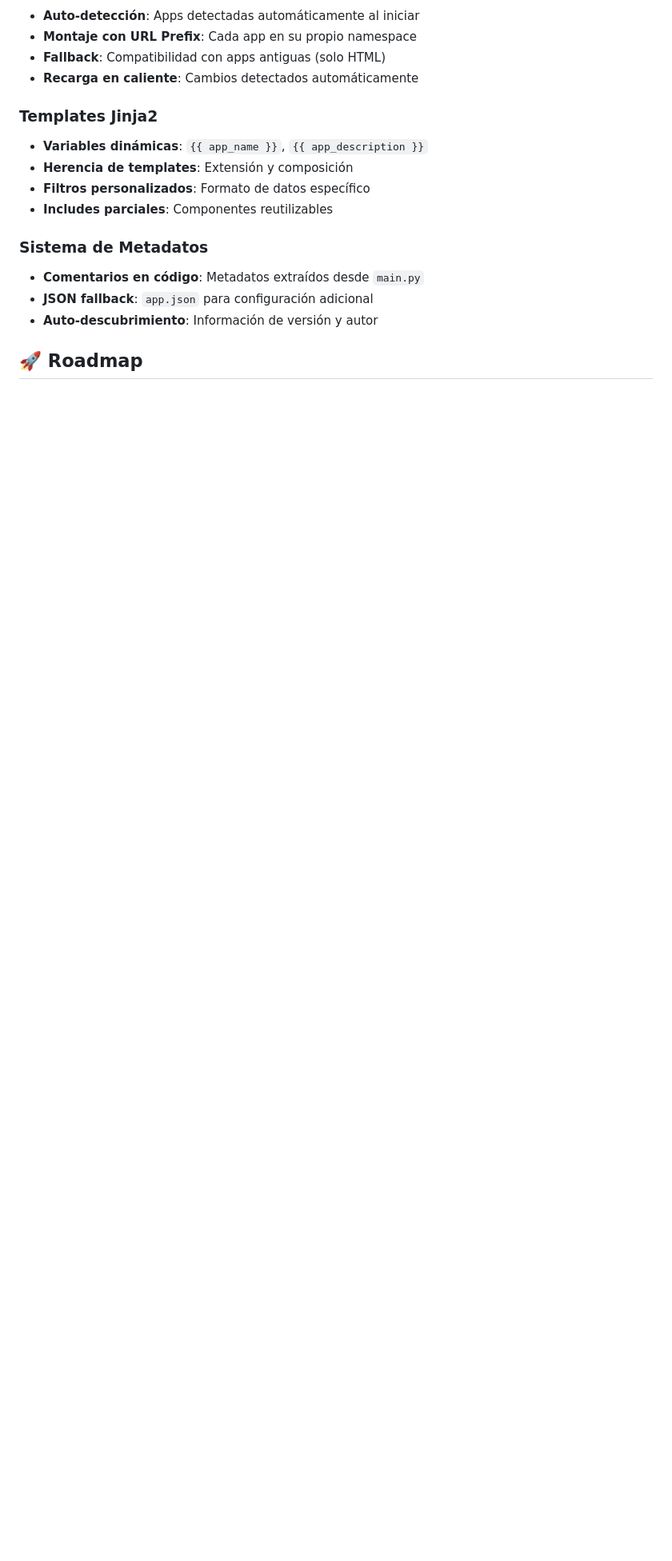
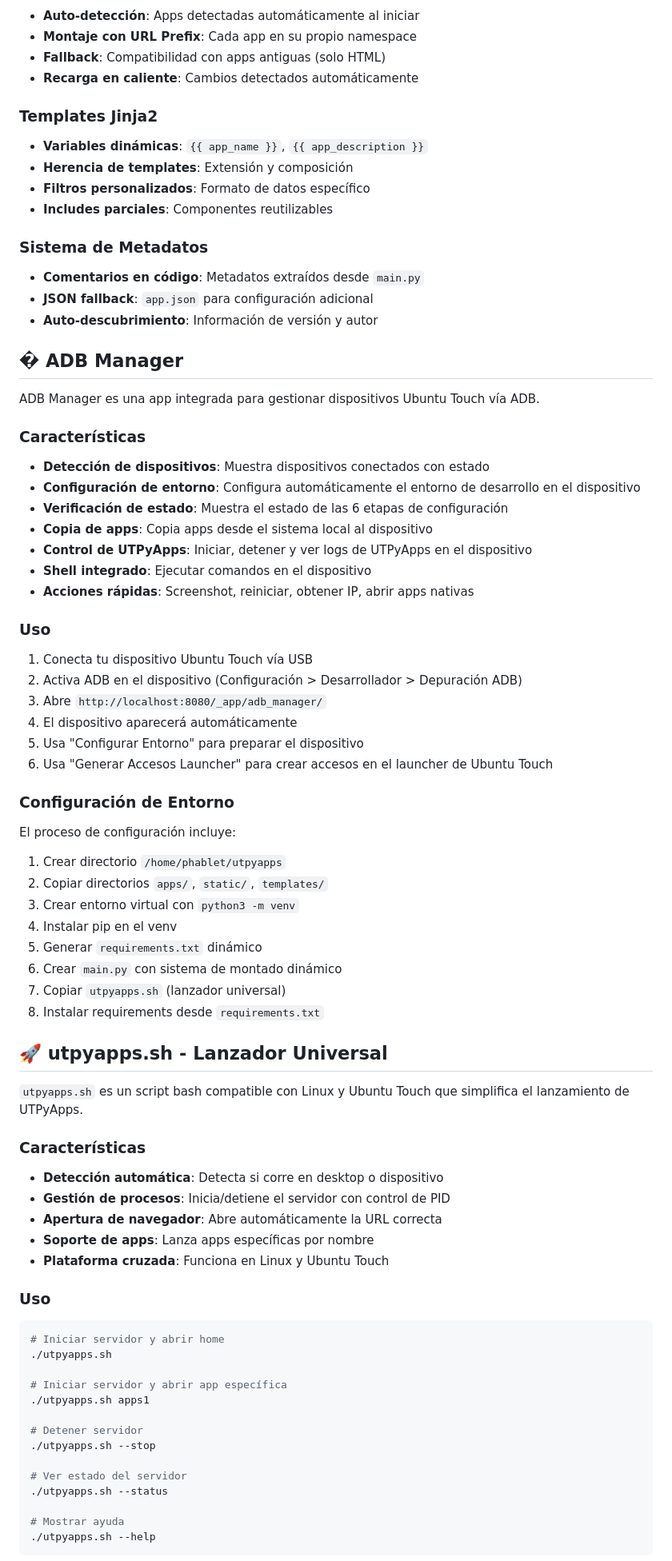
Before and after one commit to galeanolukas/UTPyApps, a Markdown page: README.md, the part around one of its changes. Shown at 80% size. GitHub-like rendering; blank space fills up the shorter version.

Commit message:
docs: completar README.md con documentación de ADB Manager, utpyapps.sh, editor y archivos .desktop

````diff
--- a/README.md
+++ b/README.md
@@ -557,4 +571,64 @@ Este proyecto está bajo la Licencia MIT.
 - **JSON fallback**: `app.json` para configuración adicional
 - **Auto-descubrimiento**: Información de versión y autor
 
-## 🚀 Roadmap
+## � ADB Manager
+
+ADB Manager es una app integrada para gestionar dispositivos Ubuntu Touch vía ADB.
+
+### Características
+- **Detección de dispositivos**: Muestra dispositivos conectados con estado
+- **Configuración de entorno**: Configura automáticamente el entorno de desarrollo en el dispositivo
+- **Verificación de estado**: Muestra el estado de las 6 etapas de configuración
+- **Copia de apps**: Copia apps desde el sistema local al dispositivo
+- **Control de UTPyApps**: Iniciar, detener y ver logs de UTPyApps en el dispositivo
+- **Shell integrado**: Ejecutar comandos en el dispositivo
+- **Acciones rápidas**: Screenshot, reiniciar, obtener IP, abrir apps nativas
+
+### Uso
+1. Conecta tu dispositivo Ubuntu Touch vía USB
+2. Activa ADB en el dispositivo (Configuración > Desarrollador > Depuración ADB)
+3. Abre `http://localhost:8080/_app/adb_manager/`
+4. El dispositivo aparecerá automáticamente
+5. Usa "Configurar Entorno" para preparar el dispositivo
+6. Usa "Generar Accesos Launcher" para crear accesos en el launcher de Ubuntu Touch
+
+### Configuración de Entorno
+El proceso de configuración incluye:
+1. Crear directorio `/home/phablet/utpyapps`
+2. Copiar directorios `apps/`, `static/`, `templates/`
+3. Crear entorno virtual con `python3 -m venv`
+4. Instalar pip en el venv
+5. Generar `requirements.txt` dinámico
+6. Crear `main.py` con sistema de montado dinámico
+7. Copiar `utpyapps.sh` (lanzador universal)
+8. Instalar requirements desde `requirements.txt`
+
+## 🚀 utpyapps.sh - Lanzador Universal
+
+`utpyapps.sh` es un script bash compatible con Linux y Ubuntu Touch que simplifica el lanzamiento de UTPyApps.
+
+### Características
+- **Detección automática**: Detecta si corre en desktop o dispositivo
+- **Gestión de procesos**: Inicia/detiene el servidor con control de PID
+- **Apertura de navegador**: Abre automáticamente la URL correcta
+- **Soporte de apps**: Lanza apps específicas por nombre
+- **Plataforma cruzada**: Funciona en Linux y Ubuntu Touch
+
+### Uso
+```bash
+# Iniciar servidor y abrir home
+./utpyapps.sh
+
+# Iniciar servidor y abrir app específica
+./utpyapps.sh apps1
+
+# Detener servidor
+./utpyapps.sh --stop
+
+# Ver estado del servidor
+./utpyapps.sh --status
+
+# Mostrar ayuda
+./utpyapps.sh --help
+```
+
````
Also changed, not shown: other parts of README.md (+84 -9 lines).
